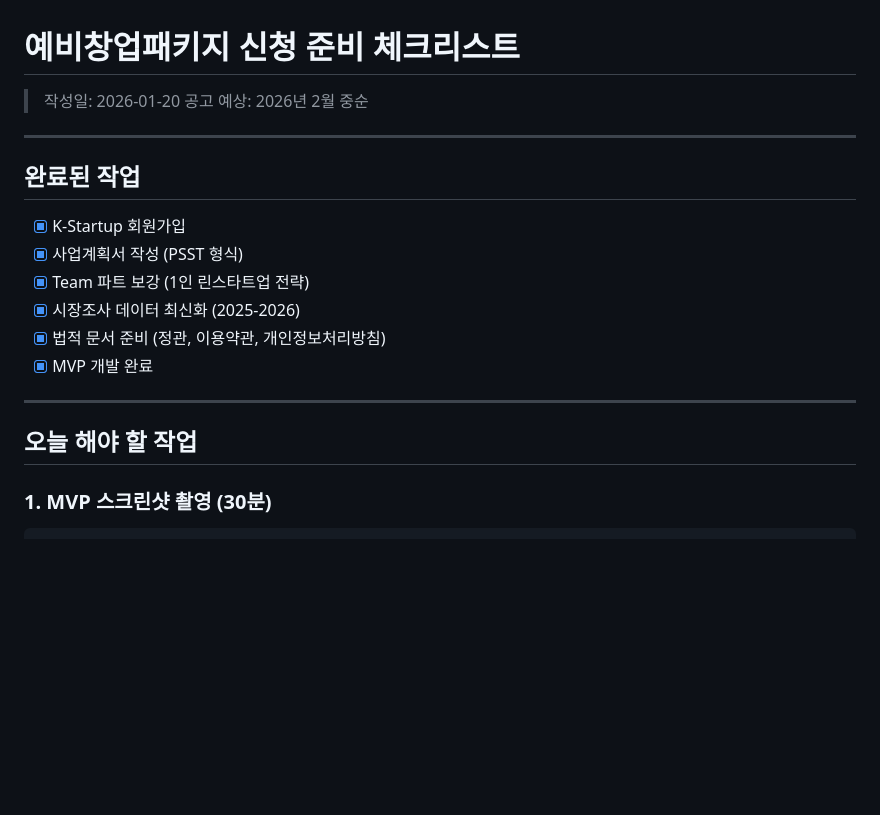
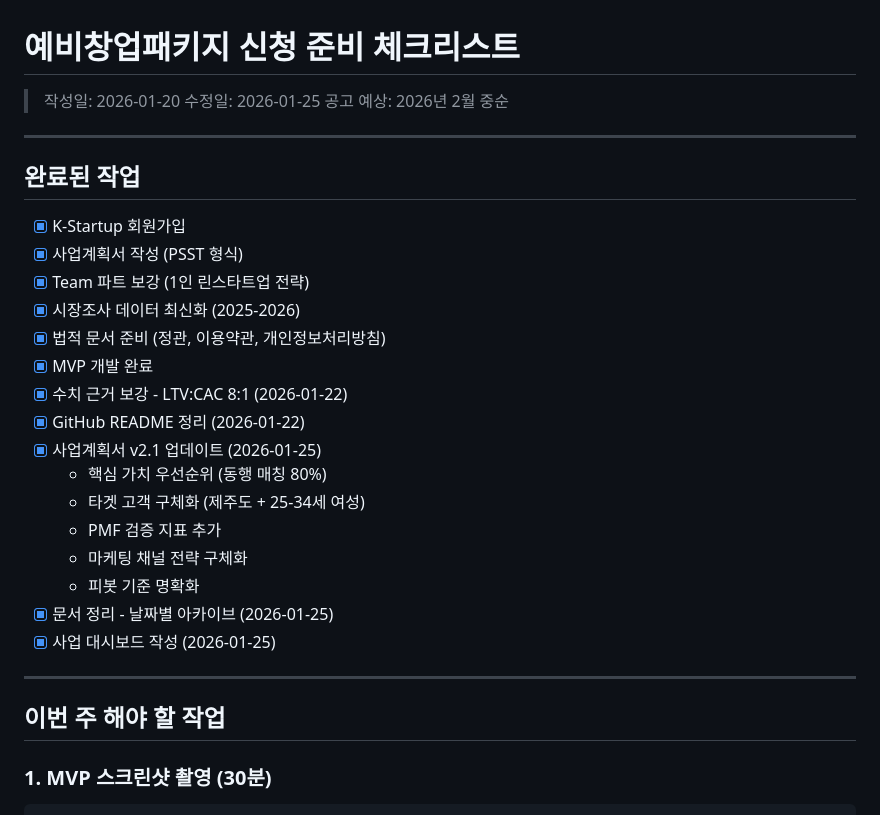
Before and after one commit to araeLaver/down, a Markdown page: docs/현재/예창패_준비_체크리스트.md, the part around one of its changes. Rendered like a GitHub page; blank space fills up the shorter version.

```diff
--- a/docs/현재/예창패_준비_체크리스트.md
+++ b/docs/현재/예창패_준비_체크리스트.md
@@ -1,6 +1,7 @@
 # 예비창업패키지 신청 준비 체크리스트
 
 > 작성일: 2026-01-20
+> 수정일: 2026-01-25
 > 공고 예상: 2026년 2월 중순
 
 ---
@@ -13,10 +14,20 @@
 - [x] 시장조사 데이터 최신화 (2025-2026)
 - [x] 법적 문서 준비 (정관, 이용약관, 개인정보처리방침)
 - [x] MVP 개발 완료
+- [x] 수치 근거 보강 - LTV:CAC 8:1 (2026-01-22)
+- [x] GitHub README 정리 (2026-01-22)
+- [x] 사업계획서 v2.1 업데이트 (2026-01-25)
+  - 핵심 가치 우선순위 (동행 매칭 80%)
+  - 타겟 고객 구체화 (제주도 + 25-34세 여성)
+  - PMF 검증 지표 추가
+  - 마케팅 채널 전략 구체화
+  - 피봇 기준 명확화
+- [x] 문서 정리 - 날짜별 아카이브 (2026-01-25)
+- [x] 사업 대시보드 작성 (2026-01-25)
 
 ---
 
-## 오늘 해야 할 작업
+## 이번 주 해야 할 작업
 
 ### 1. MVP 스크린샷 촬영 (30분)
 
```
Also changed, not shown: other parts of docs/현재/예창패_준비_체크리스트.md (+40 -47 lines).
